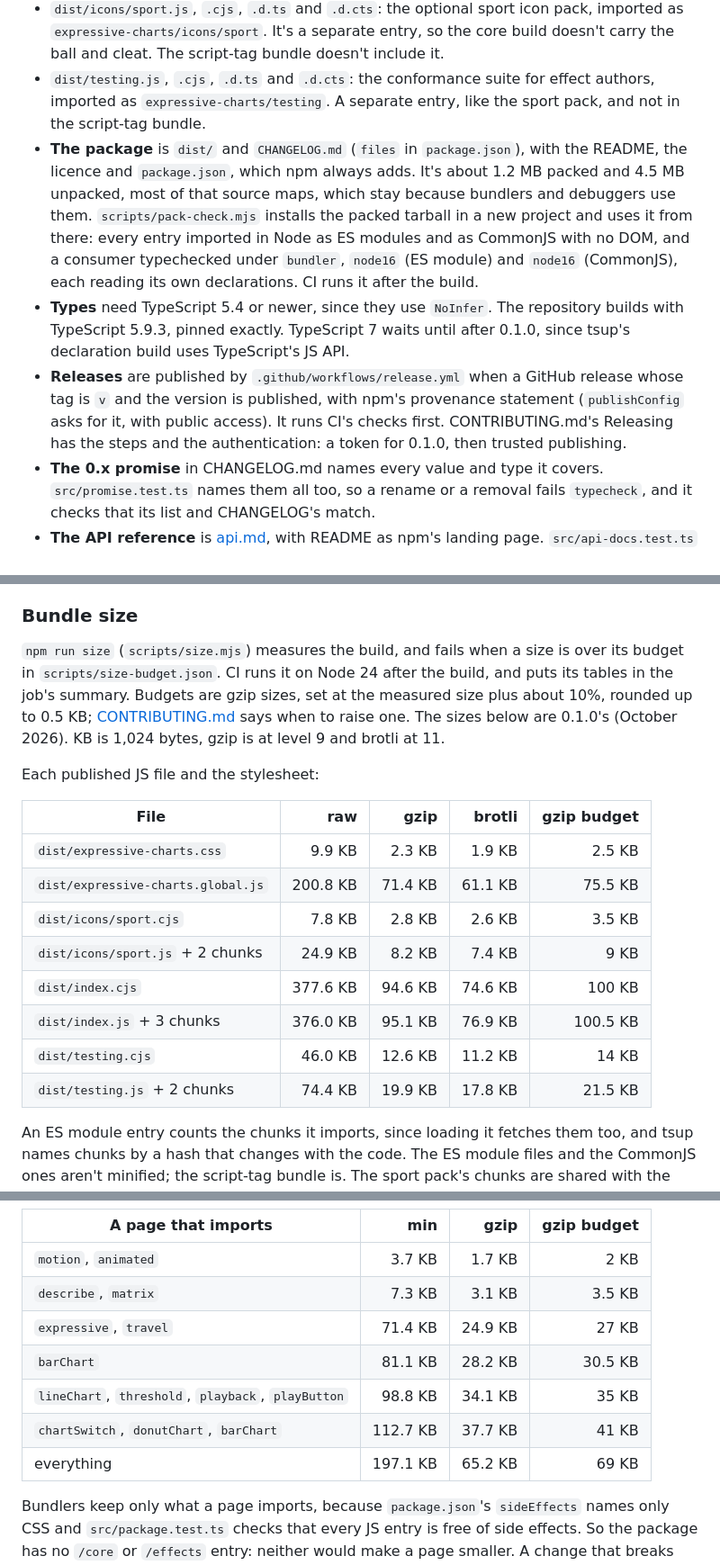
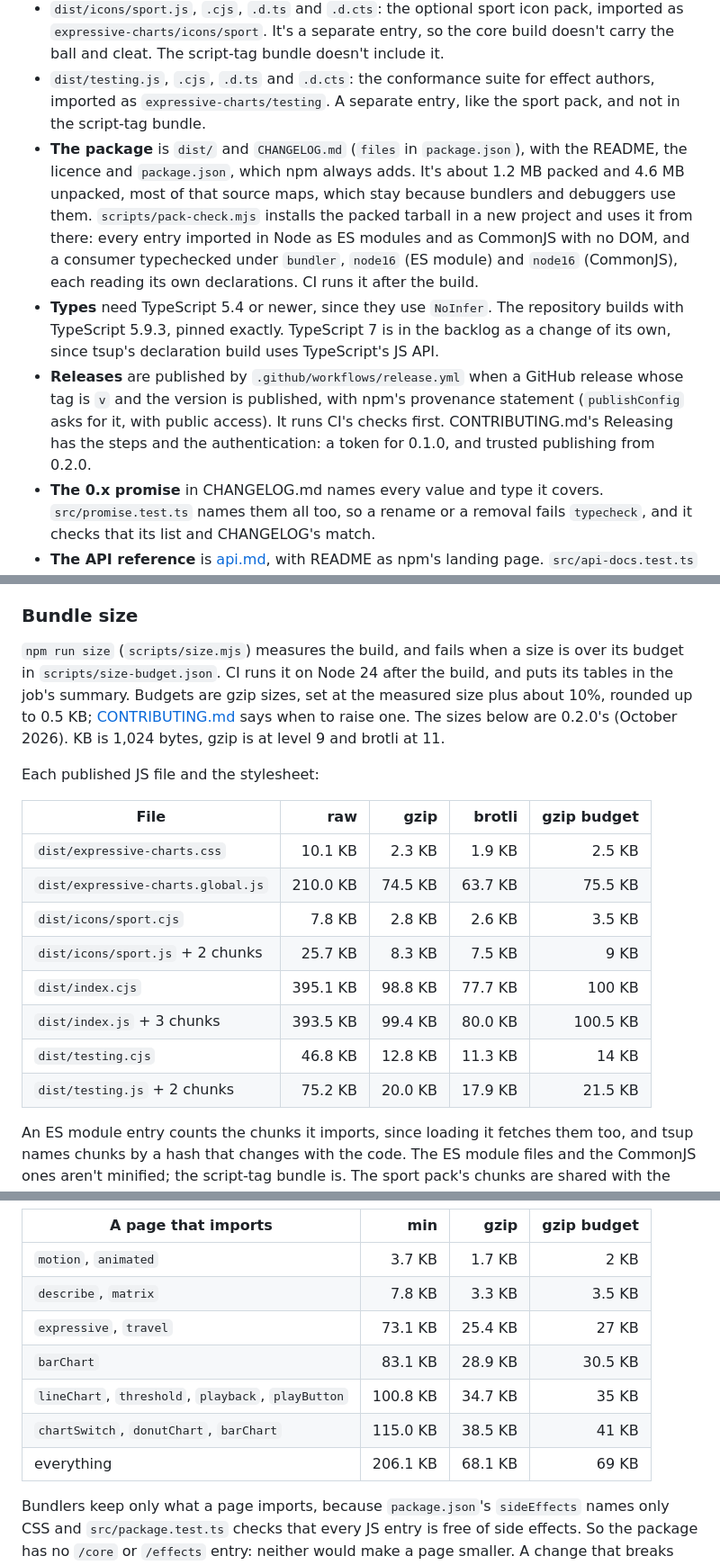
Before and after one commit to Deaversbp/expressive-charts, a Markdown page: docs/architecture.md, 3 parts joined by grey strips. Shown at 90% size. Drawn GitHub-style.

Commit message:
architecture.md: 0.2.0's sizes, and TypeScript 7 in the backlog
- Bundle size: the tables are 0.2.0's, measured on main after the
  release (the same code as 0.2.0); every size is within its budget.
- The package is about 4.6 MB unpacked now.
- TypeScript 7 no longer "waits until after 0.1.0": it's in the
  backlog as a change of its own.
- Releases: a token for 0.1.0, and trusted publishing from 0.2.0.

Co-Authored-By: Claude Opus 5.5 <noreply@anthropic.com>

```diff
--- a/docs/architecture.md
+++ b/docs/architecture.md
@@ -939,28 +939,28 @@ How many marks stay smooth, measured on `demo/stress.html` by `scripts/bench.mjs
 - `dist/expressive-charts.css`: the stylesheet the charts inject, as a file, exported as `expressive-charts/style.css` for pages that use `configure({ injectStyles: false })`. `package.json` lists CSS in `sideEffects`, so bundlers keep `import "expressive-charts/style.css"`, which imports no names; webpack would otherwise drop it. `src/package.test.ts` checks the patterns as bundlers read them, since the repo's own bundlers (Vite 8, esbuild) keep the import either way.
 - `dist/icons/sport.js`, `.cjs`, `.d.ts` and `.d.cts`: the optional sport icon pack, imported as `expressive-charts/icons/sport`. It's a separate entry, so the core build doesn't carry the ball and cleat. The script-tag bundle doesn't include it.
 - `dist/testing.js`, `.cjs`, `.d.ts` and `.d.cts`: the conformance suite for effect authors, imported as `expressive-charts/testing`. A separate entry, like the sport pack, and not in the script-tag bundle.
-- **The package** is `dist/` and `CHANGELOG.md` (`files` in `package.json`), with the README, the licence and `package.json`, which npm always adds. It's about 1.2 MB packed and 4.5 MB unpacked, most of that source maps, which stay because bundlers and debuggers use them. `scripts/pack-check.mjs` installs the packed tarball in a new project and uses it from there: every entry imported in Node as ES modules and as CommonJS with no DOM, and a consumer typechecked under `bundler`, `node16` (ES module) and `node16` (CommonJS), each reading its own declarations. CI runs it after the build.
-- **Types** need TypeScript 5.4 or newer, since they use `NoInfer`. The repository builds with TypeScript 5.9.3, pinned exactly. TypeScript 7 waits until after 0.1.0, since tsup's declaration build uses TypeScript's JS API.
-- **Releases** are published by `.github/workflows/release.yml` when a GitHub release whose tag is `v` and the version is published, with npm's provenance statement (`publishConfig` asks for it, with public access). It runs CI's checks first. CONTRIBUTING.md's Releasing has the steps and the authentication: a token for 0.1.0, then trusted publishing.
+- **The package** is `dist/` and `CHANGELOG.md` (`files` in `package.json`), with the README, the licence and `package.json`, which npm always adds. It's about 1.2 MB packed and 4.6 MB unpacked, most of that source maps, which stay because bundlers and debuggers use them. `scripts/pack-check.mjs` installs the packed tarball in a new project and uses it from there: every entry imported in Node as ES modules and as CommonJS with no DOM, and a consumer typechecked under `bundler`, `node16` (ES module) and `node16` (CommonJS), each reading its own declarations. CI runs it after the build.
+- **Types** need TypeScript 5.4 or newer, since they use `NoInfer`. The repository builds with TypeScript 5.9.3, pinned exactly. TypeScript 7 is in the backlog as a change of its own, since tsup's declaration build uses TypeScript's JS API.
+- **Releases** are published by `.github/workflows/release.yml` when a GitHub release whose tag is `v` and the version is published, with npm's provenance statement (`publishConfig` asks for it, with public access). It runs CI's checks first. CONTRIBUTING.md's Releasing has the steps and the authentication: a token for 0.1.0, and trusted publishing from 0.2.0.
 - **The 0.x promise** in CHANGELOG.md names every value and type it covers. `src/promise.test.ts` names them all too, so a rename or a removal fails `typecheck`, and it checks that its list and CHANGELOG's match.
 - **The API reference** is [api.md](api.md), with README as npm's landing page. `src/api-docs.test.ts` reads every entry's exports, values and types, with TypeScript's compiler API, and fails when one has no entry in api.md, an entry names no export, or the entries api.md marks as under the promise aren't CHANGELOG's. It type-checks every code example in README, and every example in api.md that imports the package, against the source with the repository's compiler options, declaring the page's own names (its rows, its D3 selections) in one place. README's links must be absolute, since npm shows it away from the repository, and the links in both must find their files and headings.
 
 ### Bundle size
 
-`npm run size` (`scripts/size.mjs`) measures the build, and fails when a size is over its budget in `scripts/size-budget.json`. CI runs it on Node 24 after the build, and puts its tables in the job's summary. Budgets are gzip sizes, set at the measured size plus about 10%, rounded up to 0.5 KB; [CONTRIBUTING.md](../CONTRIBUTING.md#bundle-size) says when to raise one. The sizes below are 0.1.0's (October 2026). KB is 1,024 bytes, gzip is at level 9 and brotli at 11.
+`npm run size` (`scripts/size.mjs`) measures the build, and fails when a size is over its budget in `scripts/size-budget.json`. CI runs it on Node 24 after the build, and puts its tables in the job's summary. Budgets are gzip sizes, set at the measured size plus about 10%, rounded up to 0.5 KB; [CONTRIBUTING.md](../CONTRIBUTING.md#bundle-size) says when to raise one. The sizes below are 0.2.0's (October 2026). KB is 1,024 bytes, gzip is at level 9 and brotli at 11.
 
 Each published JS file and the stylesheet:
 
 | File | raw | gzip | brotli | gzip budget |
 | --- | ---: | ---: | ---: | ---: |
-| `dist/expressive-charts.css` | 9.9 KB | 2.3 KB | 1.9 KB | 2.5 KB |
-| `dist/expressive-charts.global.js` | 200.8 KB | 71.4 KB | 61.1 KB | 75.5 KB |
+| `dist/expressive-charts.css` | 10.1 KB | 2.3 KB | 1.9 KB | 2.5 KB |
+| `dist/expressive-charts.global.js` | 210.0 KB | 74.5 KB | 63.7 KB | 75.5 KB |
 | `dist/icons/sport.cjs` | 7.8 KB | 2.8 KB | 2.6 KB | 3.5 KB |
-| `dist/icons/sport.js` + 2 chunks | 24.9 KB | 8.2 KB | 7.4 KB | 9 KB |
-| `dist/index.cjs` | 377.6 KB | 94.6 KB | 74.6 KB | 100 KB |
-| `dist/index.js` + 3 chunks | 376.0 KB | 95.1 KB | 76.9 KB | 100.5 KB |
-| `dist/testing.cjs` | 46.0 KB | 12.6 KB | 11.2 KB | 14 KB |
-| `dist/testing.js` + 2 chunks | 74.4 KB | 19.9 KB | 17.8 KB | 21.5 KB |
+| `dist/icons/sport.js` + 2 chunks | 25.7 KB | 8.3 KB | 7.5 KB | 9 KB |
+| `dist/index.cjs` | 395.1 KB | 98.8 KB | 77.7 KB | 100 KB |
+| `dist/index.js` + 3 chunks | 393.5 KB | 99.4 KB | 80.0 KB | 100.5 KB |
+| `dist/testing.cjs` | 46.8 KB | 12.8 KB | 11.3 KB | 14 KB |
+| `dist/testing.js` + 2 chunks | 75.2 KB | 20.0 KB | 17.9 KB | 21.5 KB |
 
 An ES module entry counts the chunks it imports, since loading it fetches them too, and tsup names chunks by a hash that changes with the code. The ES module files and the CommonJS ones aren't minified; the script-tag bundle is. The sport pack's chunks are shared with the main entry (`defineIcon`, and the geometry its icons are drawn with), so a page that loads both adds only `sport.js` itself, 2.7 KB (1.2 KB gzip).
 
@@ -969,11 +969,11 @@ What a page pays once its bundler has tree-shaken the package. Each import set i
 | A page that imports | min | gzip | gzip budget |
 | --- | ---: | ---: | ---: |
 | `motion`, `animated` | 3.7 KB | 1.7 KB | 2 KB |
-| `describe`, `matrix` | 7.3 KB | 3.1 KB | 3.5 KB |
-| `expressive`, `travel` | 71.4 KB | 24.9 KB | 27 KB |
-| `barChart` | 81.1 KB | 28.2 KB | 30.5 KB |
-| `lineChart`, `threshold`, `playback`, `playButton` | 98.8 KB | 34.1 KB | 35 KB |
-| `chartSwitch`, `donutChart`, `barChart` | 112.7 KB | 37.7 KB | 41 KB |
-| everything | 197.1 KB | 65.2 KB | 69 KB |
+| `describe`, `matrix` | 7.8 KB | 3.3 KB | 3.5 KB |
+| `expressive`, `travel` | 73.1 KB | 25.4 KB | 27 KB |
+| `barChart` | 83.1 KB | 28.9 KB | 30.5 KB |
+| `lineChart`, `threshold`, `playback`, `playButton` | 100.8 KB | 34.7 KB | 35 KB |
+| `chartSwitch`, `donutChart`, `barChart` | 115.0 KB | 38.5 KB | 41 KB |
+| everything | 206.1 KB | 68.1 KB | 69 KB |
 
 Bundlers keep only what a page imports, because `package.json`'s `sideEffects` names only CSS and `src/package.test.ts` checks that every JS entry is free of side effects. So the package has no `/core` or `/effects` entry: neither would make a page smaller. A change that breaks tree-shaking grows the small sets and fails the check.
```
